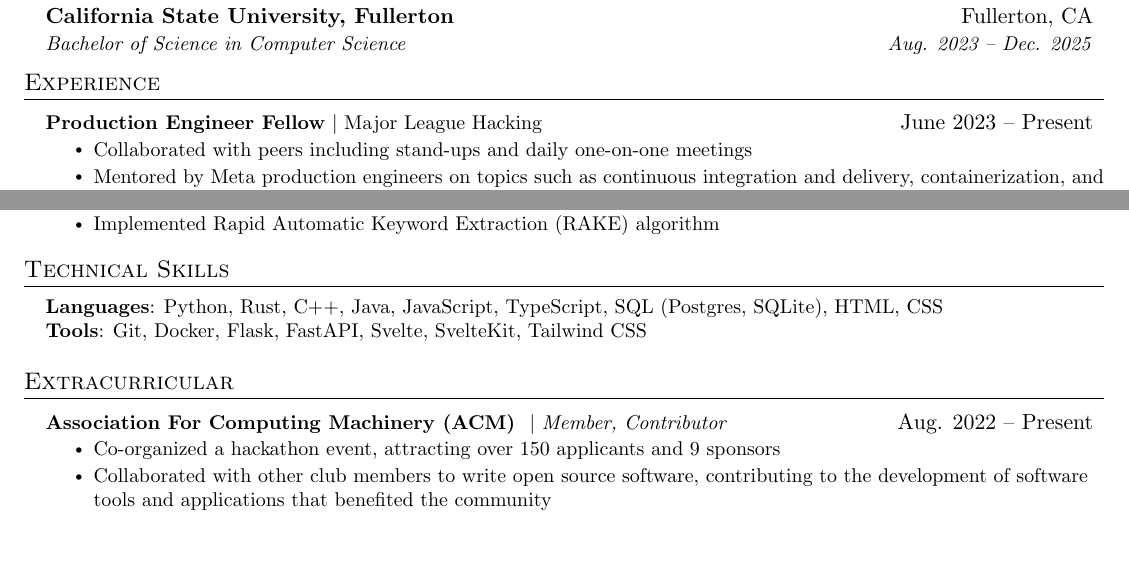
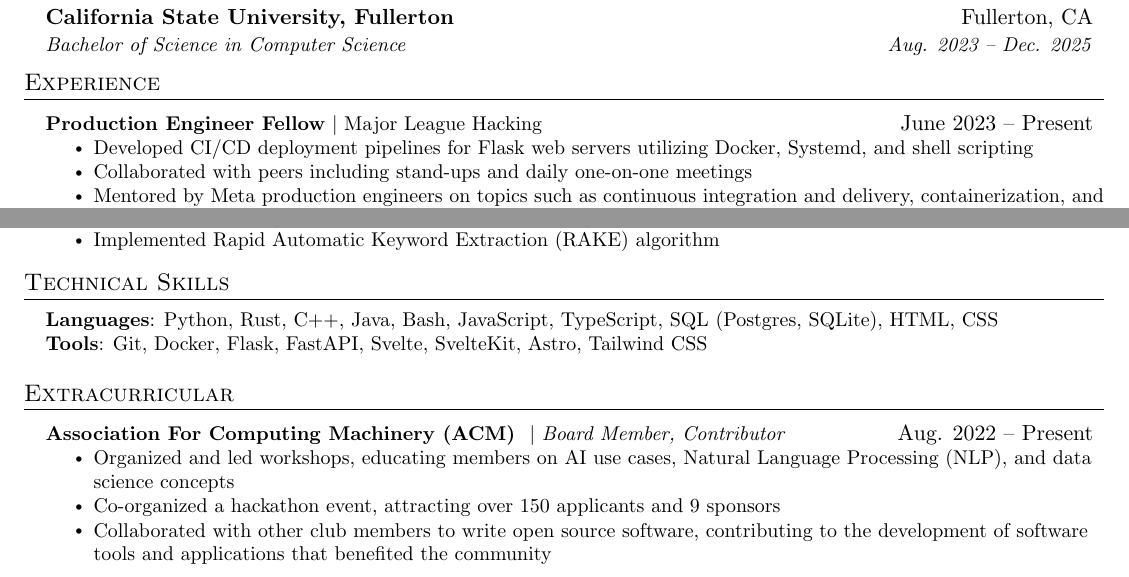
Before and after one commit to jjoeldaniel/resume, a LaTeX CV (resume.tex): two parts of the page, joined at a grey line, cut so that both start at the same text, the shorter picture padded with empty space. Compiled offline with pdfLaTeX.

Commit message:
Update resume.tex

```diff
--- a/resume.tex
+++ b/resume.tex
@@ -126,6 +126,7 @@
     \resumeProjectHeading
           {\textbf{Production Engineer Fellow} $|$ {Major League Hacking}}{June 2023 -- Present}
           \resumeItemListStart
+            \resumeItem{Developed CI/CD deployment pipelines for Flask web servers utilizing Docker, Systemd, and shell scripting}
             \resumeItem{Collaborated with peers including stand-ups and daily one-on-one meetings }
             \resumeItem{Mentored by Meta production engineers on topics such as continuous integration and delivery, containerization, and networking}
           \resumeItemListEnd
@@ -168,8 +169,8 @@
 \section{Technical Skills}
  \begin{itemize}[leftmargin=0.15in, label={}]
     \small{\item{
-     \textbf{Languages}{: Python, Rust, C++, Java, JavaScript, TypeScript, SQL (Postgres, SQLite), HTML, CSS } \\
-     \textbf{Tools}{: Git, Docker, Flask, FastAPI, Svelte, SvelteKit, Tailwind CSS} \\
+     \textbf{Languages}{: Python, Rust, C++, Java, Bash, JavaScript, TypeScript, SQL (Postgres, SQLite), HTML, CSS } \\
+     \textbf{Tools}{: Git, Docker, Flask, FastAPI, Svelte, SvelteKit, Astro, Tailwind CSS} \\
     }}
  \end{itemize}
 
@@ -178,8 +179,9 @@
 \section{Extracurricular}
     \resumeSubHeadingListStart
       \resumeProjectHeading
-          {\textbf{Association For Computing Machinery (ACM) } $|$ \emph{Member, Contributor}}{Aug. 2022 -- Present}
+          {\textbf{Association For Computing Machinery (ACM) } $|$ \emph{Board Member, Contributor}}{Aug. 2022 -- Present}
           \resumeItemListStart
+            \resumeItem{Organized and led workshops, educating members on AI use cases, Natural Language Processing (NLP), and data science concepts}
             \resumeItem{Co-organized a hackathon event, attracting over 150 applicants and 9 sponsors}
             \resumeItem{Collaborated with other club members to write open source software, contributing to the development of software tools and applications that benefited the community}
           \resumeItemListEnd
```
